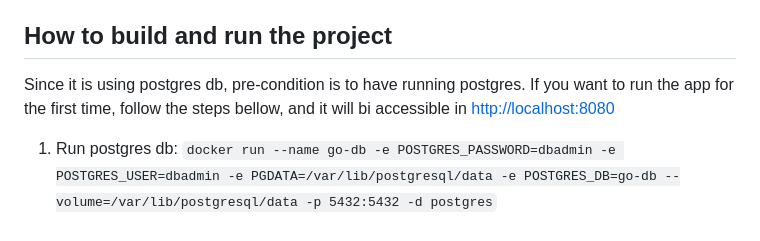
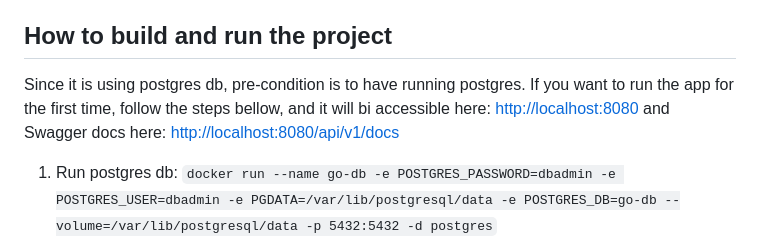
Before and after one commit to fmiskovic/go-starter, a Markdown page: README.md, the part around the change. Rendered like a GitHub page.

Commit message:
Update README with swagger info

````diff
--- a/README.md
+++ b/README.md
@@ -28,7 +28,7 @@ This project addresses the pain points associated with the initial setup of full
 
 ## How to build and run the project
 Since it is using postgres db, pre-condition is to have running postgres.
-If you want to run the app for the first time, follow the steps bellow, and it will bi accessible in [http://localhost:8080](http://localhost:8080)
+If you want to run the app for the first time, follow the steps bellow, and it will bi accessible here: [http://localhost:8080](http://localhost:8080) and Swagger docs here: [http://localhost:8080/api/v1/docs](http://localhost:8080/api/v1/docs)
 
 1) Run postgres db: ```docker run --name go-db -e POSTGRES_PASSWORD=dbadmin -e POSTGRES_USER=dbadmin -e PGDATA=/var/lib/postgresql/data -e POSTGRES_DB=go-db --volume=/var/lib/postgresql/data -p 5432:5432 -d postgres```
 2) Build the app: ```make build```
````
